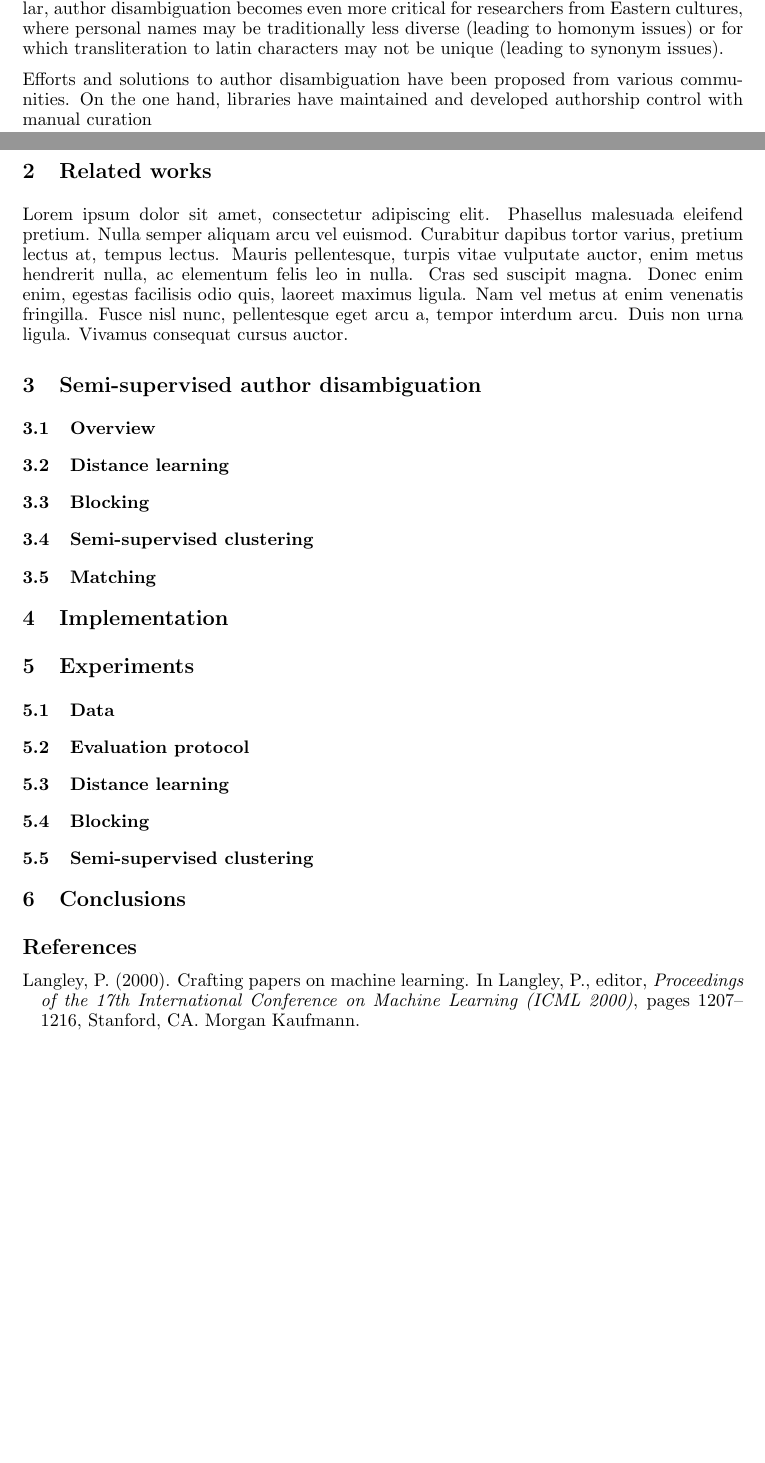
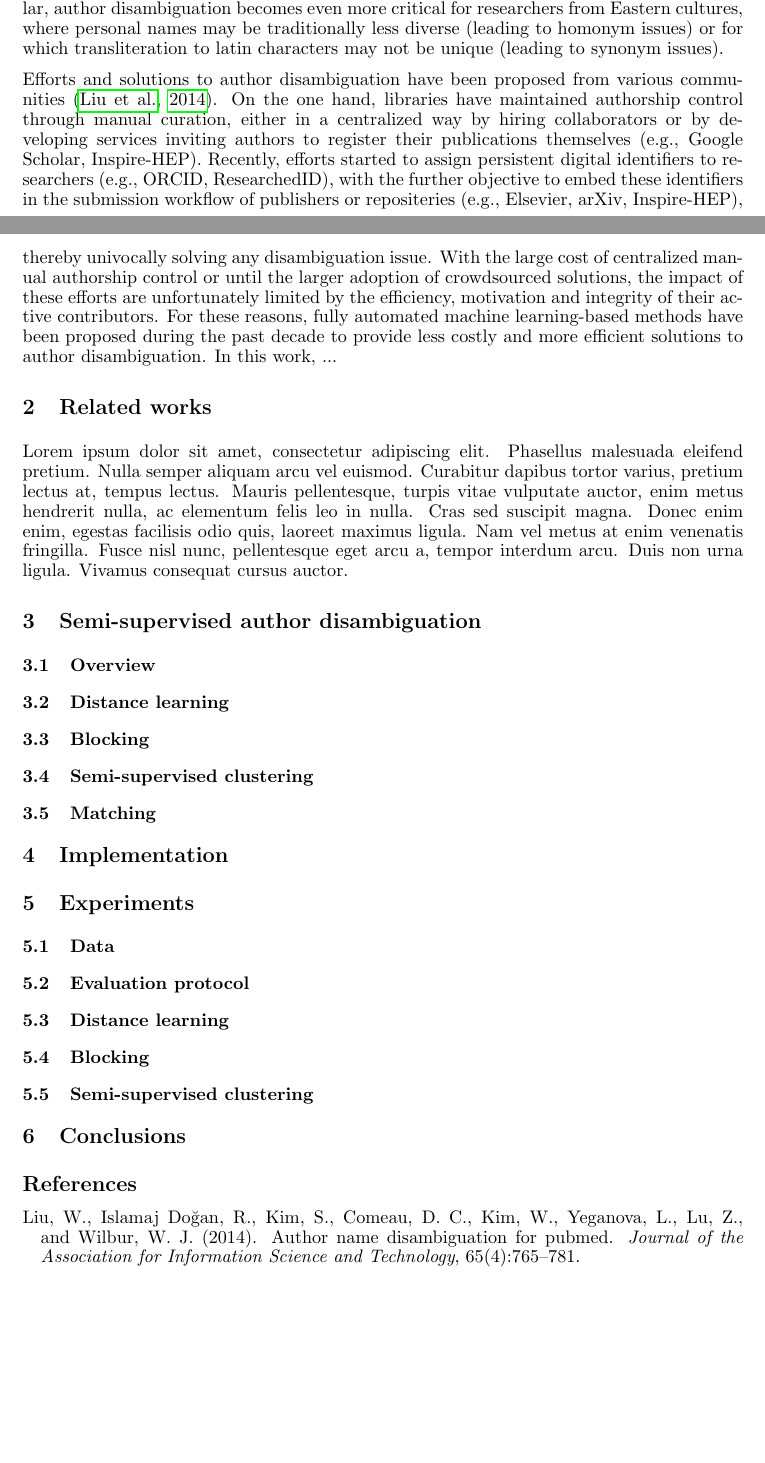
Before and after one commit to glouppe/paper-author-disambiguation, a LaTeX paper (paper.tex, which reads bib.bib): two parts of pages 1 and 2 of 2, joined at a grey line, cut so that both start at the same text, the shorter picture padded with empty space. Compiled offline with pdfLaTeX.

Commit message:
autosave

```diff
--- a/bib.bib
+++ b/bib.bib
@@ -1,11 +1,10 @@
-@inproceedings{langley00,
- author    = {P. Langley},
- title     = {Crafting Papers on Machine Learning},
- year      = {2000},
- pages     = {1207--1216},
- editor    = {Pat Langley},
- booktitle     = {Proceedings of the 17th International Conference
-              on Machine Learning (ICML 2000)},
- address   = {Stanford, CA},
- publisher = {Morgan Kaufmann}
+@article{liu2014author,
+  title={Author name disambiguation for PubMed},
+  author={Liu, Wanli and Islamaj Do{\u{g}}an, Rezarta and Kim, Sun and Comeau, Donald C and Kim, Won and Yeganova, Lana and Lu, Zhiyong and Wilbur, W John},
+  journal={Journal of the Association for Information Science and Technology},
+  volume={65},
+  number={4},
+  pages={765--781},
+  year={2014},
+  publisher={Wiley Online Library}
 }
--- a/paper.tex
+++ b/paper.tex
@@ -98,8 +98,24 @@ transliteration to latin characters may not be unique (leading to synonym
 issues).
 
 Efforts and solutions to author disambiguation have been proposed from various
-communities. On the one hand, libraries have maintained and developed
-authorship control with manual curation
+communities \citep{liu2014author}. On the one hand, libraries have maintained
+authorship control through manual curation, either in a centralized way by
+hiring collaborators or by developing services inviting authors to register
+their publications themselves (e.g., Google Scholar, Inspire-HEP). Recently,
+efforts started to assign persistent digital identifiers to researchers (e.g.,
+ORCID, ResearchedID), with the further objective to embed these identifiers in
+the submission workflow of publishers or repositeries (e.g., Elsevier, arXiv,
+Inspire-HEP), thereby univocally solving any disambiguation issue. With the
+large cost of centralized manual authorship control or until the larger
+adoption of crowdsourced solutions, the impact of these efforts are
+unfortunately limited by the efficiency, motivation and integrity of their
+active contributors. For these reasons, fully automated machine learning-based
+methods have been proposed during the past decade to provide less costly and
+more efficient solutions to author disambiguation. In this work, ...
+
+
+
+
 
 
 
```
Also changed, not shown: paper.tex (1 more changed lines).
